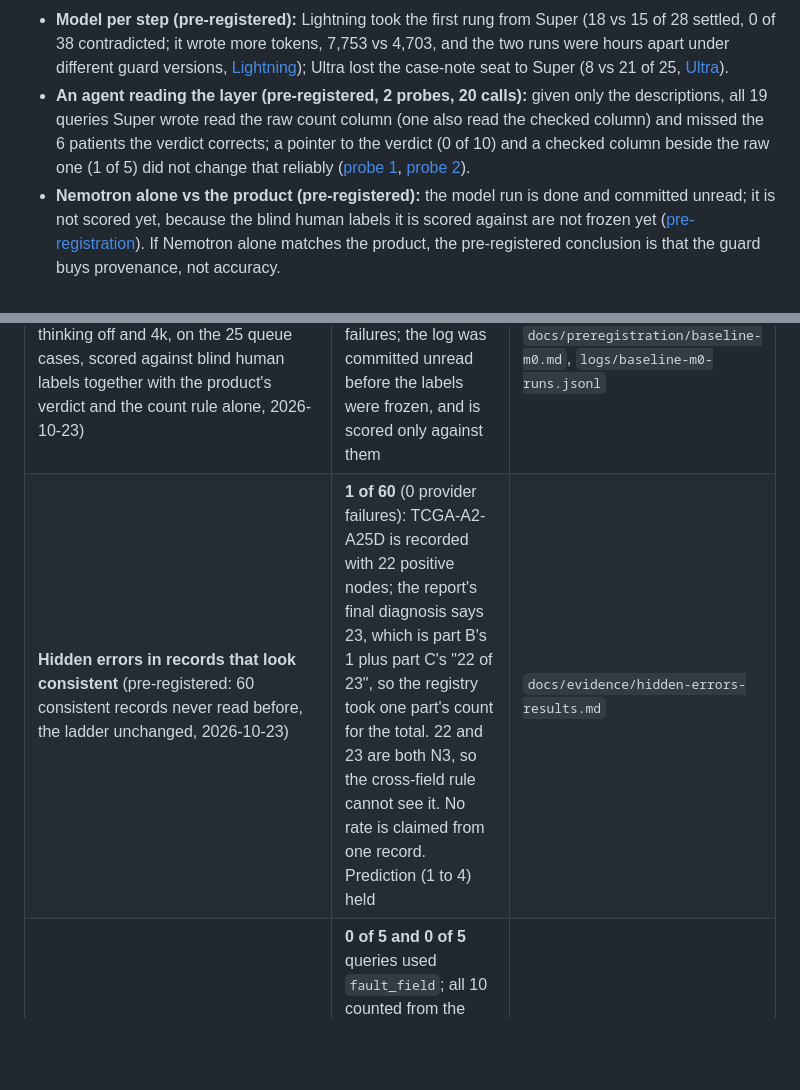
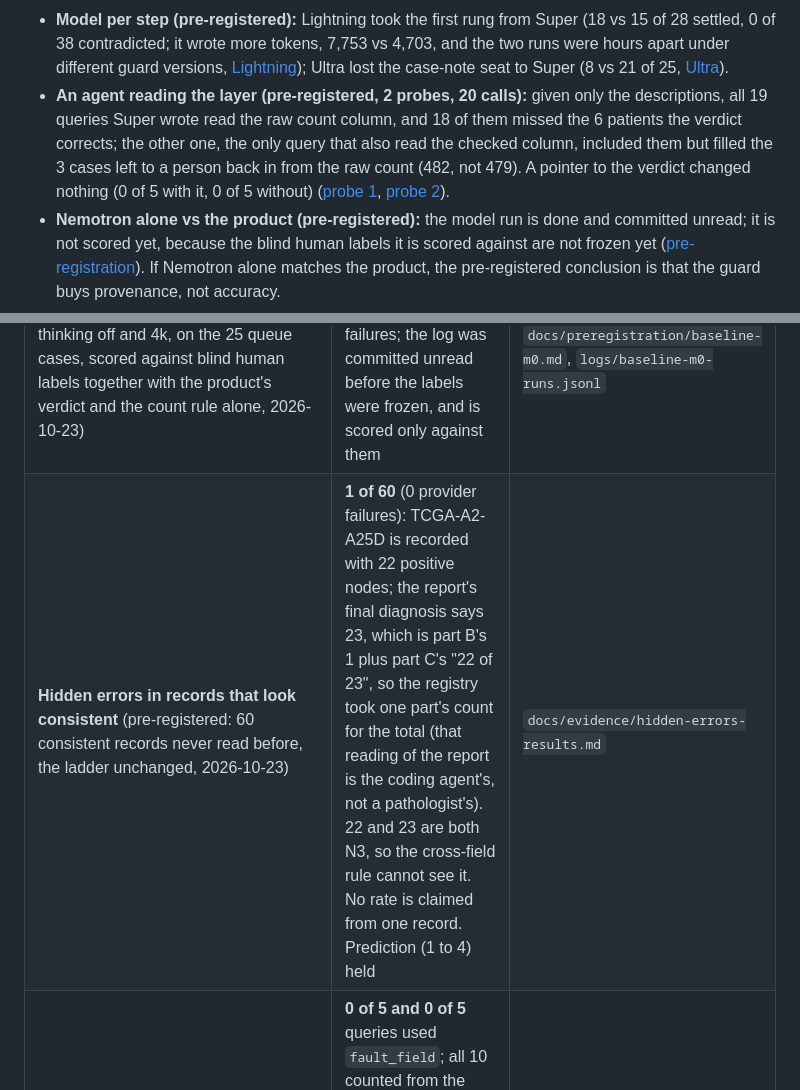
Before and after one commit to py-tr/proof-of-stage, a Markdown page: README.md, 2 parts joined by grey strips. Rendered like a GitHub page; blank space fills up the shorter version.

Commit message:
README: 18 of the 19 agent queries missed the 6 (the 482 query included them); the A25D part split is the coding agent's reading; related work SARC-DQ (verified)

```diff
--- a/README.md
+++ b/README.md
@@ -25,7 +25,7 @@ The two columns disagree on 10 of 663 records where both apply, and the basic so
 - **Red team (pre-registered):** Nemotron as a Markovian attacker, 0 wrong accepts in 57 judged attacks ([v3](docs/evidence/adversary-chain-v3-results.md)).
 - **Reasoning dial (pre-registered):** thinking off first, then 4k, used 40% fewer tokens than always 4k; 0 of 31 cheap closings contradicted ([dial](docs/evidence/dial-sample-results.md)).
 - **Model per step (pre-registered):** Lightning took the first rung from Super (18 vs 15 of 28 settled, 0 of 38 contradicted; it wrote more tokens, 7,753 vs 4,703, and the two runs were hours apart under different guard versions, [Lightning](docs/evidence/lightning-r1-results.md)); Ultra lost the case-note seat to Super (8 vs 21 of 25, [Ultra](docs/evidence/ultra-notes-results.md)).
-- **An agent reading the layer (pre-registered, 2 probes, 20 calls):** given only the descriptions, all 19 queries Super wrote read the raw count column (one also read the checked column) and missed the 6 patients the verdict corrects; a pointer to the verdict (0 of 10) and a checked column beside the raw one (1 of 5) did not change that reliably ([probe 1](docs/evidence/agent-probe-results.md), [probe 2](docs/evidence/agent-probe-2-results.md)).
+- **An agent reading the layer (pre-registered, 2 probes, 20 calls):** given only the descriptions, all 19 queries Super wrote read the raw count column, and 18 of them missed the 6 patients the verdict corrects; the other one, the only query that also read the checked column, included them but filled the 3 cases left to a person back in from the raw count (482, not 479). A pointer to the verdict changed nothing (0 of 5 with it, 0 of 5 without) ([probe 1](docs/evidence/agent-probe-results.md), [probe 2](docs/evidence/agent-probe-2-results.md)).
 - **Nemotron alone vs the product (pre-registered):** the model run is done and committed unread; it is not scored yet, because the blind human labels it is scored against are not frozen yet ([pre-registration](docs/preregistration/baseline-m0.md)). If Nemotron alone matches the product, the pre-registered conclusion is that the guard buys provenance, not accuracy.
 
 ## Why it matters: agents trust the semantic layer
@@ -110,7 +110,7 @@ Nightshift setup we used (1.2.3, Windows): Adaptive compute, Self-refine, Answer
 | Case notes with thinking off (25 queue cases, Nightshift 1.2.3, 2026-10-23) | 25 of 25 answered, median 4.4 s (1.4–24.9 s), all signed by the pinned key; but only **4 of 25 passed the note guard** (7 wrote fact ids into the text, 2 broke the sentence count, 11 used words their facts do not have, 1 was not JSON). With thinking on, 12 of 20 passed at run time. So the note keeps thinking on: the cheap setting is fast but does not follow the note's rules | `logs/notes-batch-2026-10-23c-thinking-off.txt`, `logs/case-notes.jsonl` |
 | **Lightning as the cheap rung** (pre-registered: the dial test's 28 records, Nemotron Lightning in R1's place through Nightshift, the same guard and closing rule, the dial run's 4k Super read as referee, 2026-10-23) | **18 of 28 settled** at R1 against Super's 15; **0 of 38** closings contradicted by the 4k read (33 agree, 5 unconfirmed: the referee's own read failed the guard or abstained; none contradicted); **114 s against 436 s** (measured hours apart on a load-sensitive endpoint, under different guard versions: indicative, not controlled) for 7,753 against 4,703 completion tokens. Both kill lines missed, so **R1 is now Lightning**; R2 and R3 stay Super VL. Prediction "safe but settles fewer" half held (it settled more) | `docs/evidence/lightning-r1-results.md` |
 | **Nemotron alone vs the product** (pre-registered: Super VL alone, no guard, thinking off and 4k, on the 25 queue cases, scored against blind human labels together with the product's verdict and the count rule alone, 2026-10-23) | **Run, not yet scored**: 25 cases × 2 arms, 0 provider failures; the log was committed unread before the labels were frozen, and is scored only against them | `docs/preregistration/baseline-m0.md`, `logs/baseline-m0-runs.jsonl` |
-| **Hidden errors in records that look consistent** (pre-registered: 60 consistent records never read before, the ladder unchanged, 2026-10-23) | **1 of 60** (0 provider failures): TCGA-A2-A25D is recorded with 22 positive nodes; the report's final diagnosis says 23, which is part B's 1 plus part C's "22 of 23", so the registry took one part's count for the total. 22 and 23 are both N3, so the cross-field rule cannot see it. No rate is claimed from one record. Prediction (1 to 4) held | `docs/evidence/hidden-errors-results.md` |
+| **Hidden errors in records that look consistent** (pre-registered: 60 consistent records never read before, the ladder unchanged, 2026-10-23) | **1 of 60** (0 provider failures): TCGA-A2-A25D is recorded with 22 positive nodes; the report's final diagnosis says 23, which is part B's 1 plus part C's "22 of 23", so the registry took one part's count for the total (that reading of the report is the coding agent's, not a pathologist's). 22 and 23 are both N3, so the cross-field rule cannot see it. No rate is claimed from one record. Prediction (1 to 4) held | `docs/evidence/hidden-errors-results.md` |
 | **Does an agent reading the layer use the verdict?** (pre-registered: Super VL through Nightshift, only the USL's table and column descriptions, "how many patients are node-positive?", 5 calls with the pointers to `fault_field` in the N and count descriptions, 5 without, 2026-10-23) | **0 of 5 and 0 of 5** queries used `fault_field`; all 10 counted from the count column (476 in 8 calls). Kill line (4 of 5 with, at most 1 of 5 without) not met: the pointer did not change the query. The 476 leaves out all 6 patients whose report is node-positive but whose count is 0. Two failures were ours: our read guard refused a table alias (fixed since: it accepts declared aliases, commit 54ff42e), and the layer's descriptions did not say counts are stored as "4.0" (added after both probes) | `docs/evidence/agent-probe-results.md` |
 | **Does an agent use a value the layer has already checked?** (pre-registered follow-up: the same agent, prompt and question; control = probe 1's text, treatment = the same plus `stage_check.positive_nodes_checked`, the count after the report check, beside the raw count; 2026-10-23) | Treatment read the checked column in **1 of 5** calls and returned 479 in **0**; that one query included the 6 patients but filled the 3 cases left to a person back in from the raw count (482). The control replicated probe 1 (0 of 5 on `fault_field`). Kill line (4 of 5) not met | `docs/evidence/agent-probe-2-results.md` |
 | **Ultra writes the case note** (pre-registered: Nemotron 3 Ultra, NVIDIA direct, the same 25 cases, facts, prompt and guard, 2026-10-23) | **8 of 25 pass** the note guard, against 21 of 25 for Super (thinking on, the same current guard); the kill line (at least 12 and more than Super) was hit, so the note stays with Super. 12 of 17 failures used a word their facts lack ("determines", "translates"); the guard's vocabulary was tuned on Super's notes and was not changed. Median 56 s per note | `docs/evidence/ultra-notes-results.md` |
```
Also changed, not shown: other parts of README.md (+1 -1 lines).
